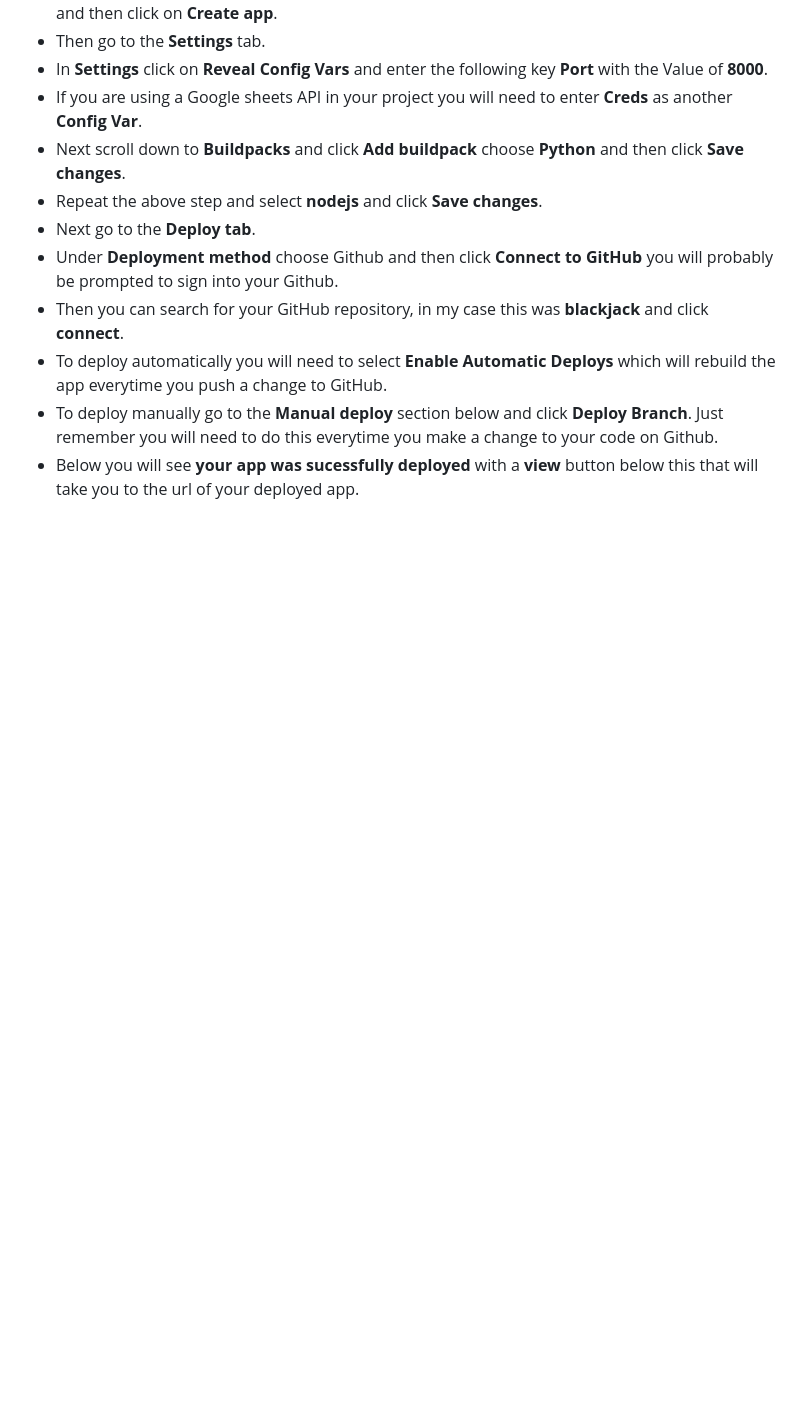
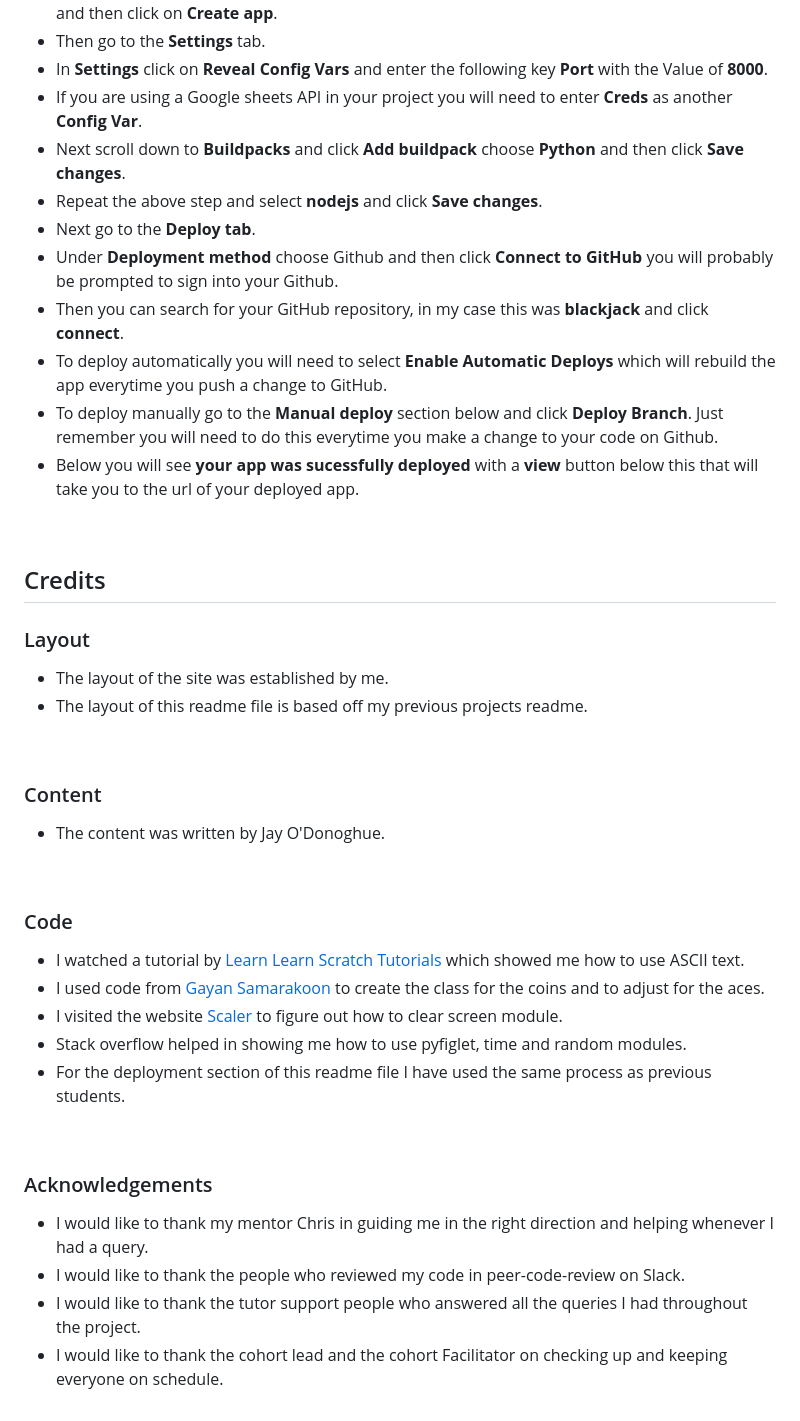
Before and after one commit to JayODonoghue/Blackjack---PP3, a Markdown page: README.md, the part around the change. Drawn GitHub-style; blank space fills up the shorter version.

Commit message:
Add credits to readme

```diff
--- a/README.md
+++ b/README.md
@@ -177,3 +177,33 @@ and then click on **Create app**.
 - To deploy manually go to the **Manual deploy** section below and click **Deploy Branch**. Just remember you will need to do this everytime you make a change to your
 code on Github.
 - Below you will see **your app was sucessfully deployed** with a **view** button below this that will take you to the url of your deployed app.
+
+<br/>
+
+## Credits
+
+### Layout
+* The layout of the site was established by me.
+* The layout of this readme file is based off my previous projects readme.
+
+<br/>
+
+### Content
+* The content was written by Jay O'Donoghue.
+
+<br/>
+
+### Code
+* I watched a tutorial by [Learn Learn Scratch Tutorials](https://www.youtube.com/watch?v=U1aUteSg2a4) which showed me how to use ASCII text.
+* I used code from [Gayan Samarakoon](https://samarakoon-gayan.medium.com/a-game-of-black-jack-on-python-as-a-fun-exercise-3cd54efb9d83) to create the class for the coins and to adjust for the aces.
+* I visited the website [Scaler](https://www.scaler.com/topics/how-to-clear-screen-in-python/) to figure out how to clear screen module.
+* Stack overflow helped in showing me how to use pyfiglet, time and random modules.
+* For the deployment section of this readme file I have used the same process as previous students.
+
+<br/>
+
+### Acknowledgements
+* I would like to thank my mentor Chris in guiding me in the right direction and helping whenever I had a query.
+* I would like to thank the people who reviewed my code in peer-code-review on Slack.
+* I would like to thank the tutor support people who answered all the queries I had throughout the project.
+* I would like to thank the cohort lead and the cohort Facilitator on checking up and keeping everyone on schedule.
```
